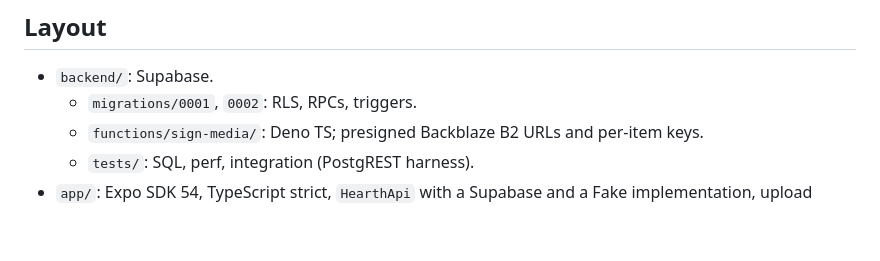
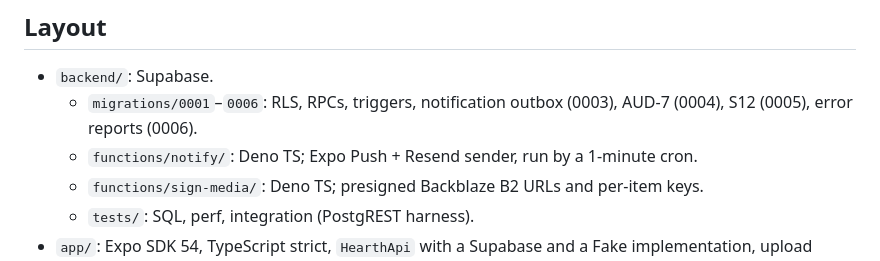
Before and after one commit to holroydchase-afk/Hearth, a Markdown page: CLAUDE.md, the part around the change. GitHub-like rendering; blank space fills up the shorter version.

```diff
--- a/CLAUDE.md
+++ b/CLAUDE.md
@@ -14,7 +14,8 @@ Hearth is a private family photo app for split families and for grandparents who
 
 ## Layout
 - `backend/`: Supabase.
-  - `migrations/0001`, `0002`: RLS, RPCs, triggers.
+  - `migrations/0001`–`0006`: RLS, RPCs, triggers, notification outbox (0003), AUD-7 (0004), S12 (0005), error reports (0006).
+  - `functions/notify/`: Deno TS; Expo Push + Resend sender, run by a 1-minute cron.
   - `functions/sign-media/`: Deno TS; presigned Backblaze B2 URLs and per-item keys.
   - `tests/`: SQL, perf, integration (PostgREST harness).
 - `app/`: Expo SDK 54, TypeScript strict, `HearthApi` with a Supabase and a Fake implementation, upload queue, media pipeline.
```
Also changed, not shown: HANDOFF.md (+7 -0 lines).
